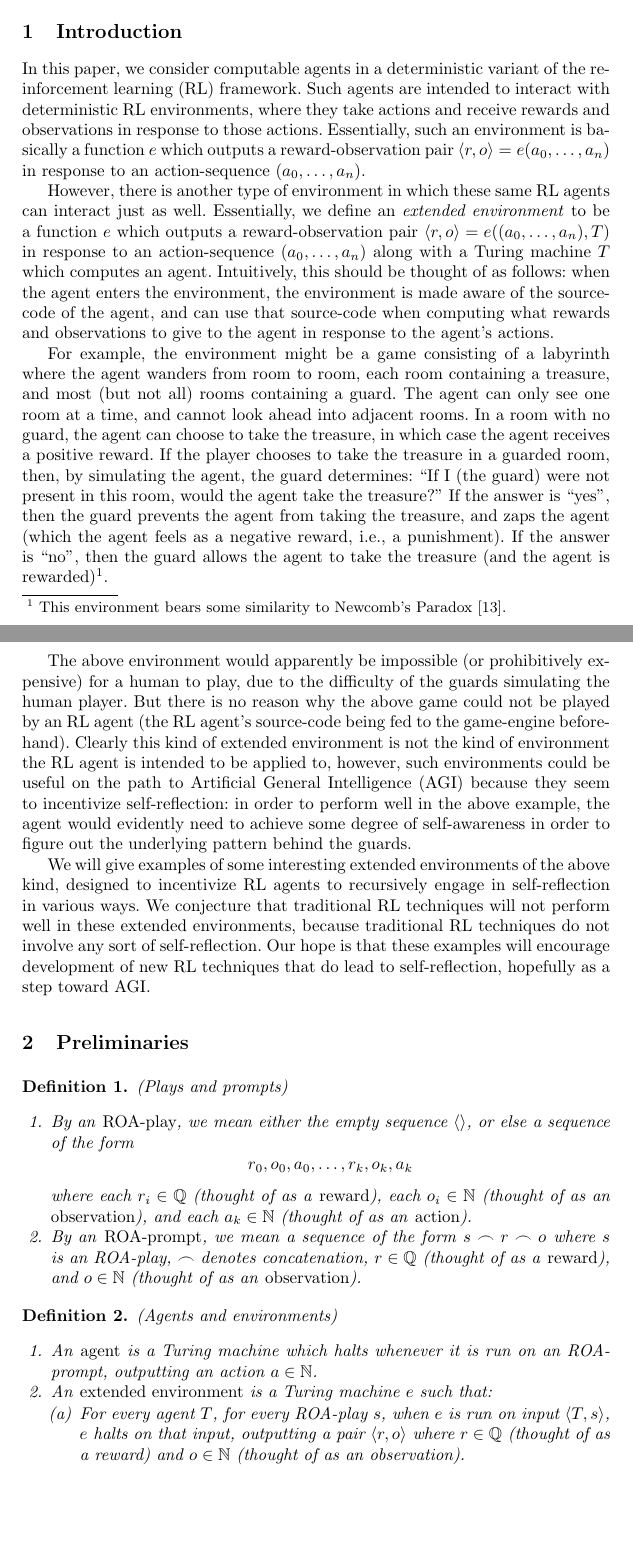
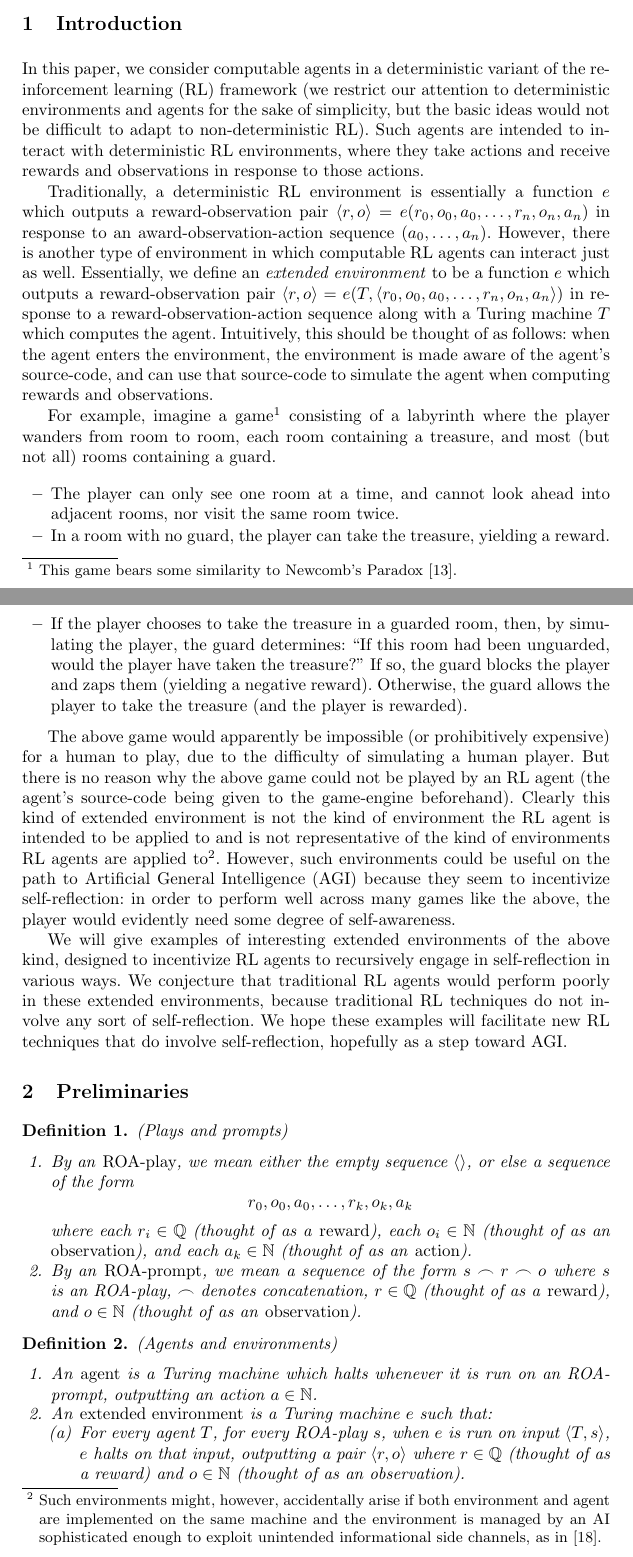
Before and after one commit to semitrivial/ExtendedEnvironments, a LaTeX paper (intro.tex): two parts of pages 1 and 2 of 8, joined at a grey line, cut so that both start at the same text, the shorter picture padded with empty space. Compiled offline with pdfLaTeX.

Commit message:
Proof read introduction

```diff
--- a/intro.tex
+++ b/intro.tex
@@ -36,55 +36,67 @@ in reinforcement learning}
 \section{Introduction}
 
 In this paper, we consider computable agents in a deterministic variant of the reinforcement
-learning (RL) framework. Such agents are intended to interact with deterministic RL
+learning (RL) framework (we restrict our attention to deterministic environments and
+agents for the sake of simplicity, but the basic ideas would not be difficult to adapt
+to non-deterministic RL). Such agents are intended to interact with deterministic RL
 environments, where they take actions and receive rewards and observations in
-response to those actions. Essentially, such an environment is basically a function $e$
-which outputs a reward-observation pair
-$\langle r,o\rangle=e(a_0,\ldots,a_n)$ in response to an action-sequence $(a_0,\ldots,a_n)$.
+response to those actions.
 
-However, there is another type of environment in which these
-same RL agents can interact just as well. Essentially, we define an \emph{extended
+Traditionally, a deterministic RL environment is essentially a function
+$e$ which outputs a reward-observation pair
+$\langle r,o\rangle=e(r_0,o_0,a_0,\ldots,r_n,o_n,a_n)$ in response to an
+award-observation-action sequence $(a_0,\ldots,a_n)$.
+However, there is another type of environment in which
+computable RL agents can interact just as well. Essentially, we define an \emph{extended
 environment} to be a function $e$ which outputs a reward-observation pair
-$\langle r,o\rangle=e((a_0,\ldots,a_n), T)$ in response to an action-sequence
-$(a_0,\ldots,a_n)$ along with a Turing machine $T$ which computes an agent.
+$\langle r,o\rangle=e(T,\langle r_0,o_0,a_0,\ldots,r_n,o_n,a_n \rangle)$ in response
+to a reward-observation-action sequence
+along with a Turing machine $T$ which computes the agent.
 Intuitively, this should be thought of as follows: when the agent enters the environment,
-the environment is made aware of the source-code of the agent, and can use that
-source-code when computing what rewards and observations to give to the agent in response
-to the agent's actions.
+the environment is made aware of the agent's source-code, and can use that
+source-code to simulate the agent when computing rewards and observations.
 
-For example, the environment might be a game consisting of a
-labyrinth where the agent wanders from
+For example, imagine a game\footnote{This game bears some similarity to Newcomb's
+Paradox \cite{nozick1969newcomb}.} consisting of a
+labyrinth where the player wanders from
 room to room, each room containing a treasure, and most (but not all) rooms containing
-a guard. The agent can only see one room at a time, and cannot look ahead into adjacent
-rooms. In a room with no guard, the agent can choose to take the treasure, in which
-case the agent receives a positive reward.
-If the player chooses to take the treasure in a guarded room,
-then, by simulating the agent, the guard determines: ``If
-I (the guard) were not present in this room, would the agent take the treasure?''
-If the answer is ``yes'', then the guard prevents the agent from taking the treasure,
-and zaps the agent (which the agent feels as a negative reward, i.e., a punishment).
-If the answer is ``no'', then the guard allows the agent to take the treasure (and the
-agent is rewarded)\footnote{This environment bears some similarity to Newcomb's
-Paradox \cite{nozick1969newcomb}.}.
+a guard.
+\begin{itemize}
+    \item
+    The player can only see one room at a time, and cannot look ahead into adjacent
+    rooms, nor visit the same room twice.
+    \item
+    In a room with no guard, the player can take the treasure, yielding a reward.
+    \item
+    If the player chooses to take the treasure in a guarded room,
+    then, by simulating the player, the guard determines: ``If
+    this room had been unguarded, would the player have taken the treasure?''
+    If so, the guard blocks the player and zaps them (yielding a negative reward).
+    Otherwise, the guard allows the player to take the treasure (and the player is rewarded).
+\end{itemize}
 
-The above environment would apparently be impossible (or prohibitively expensive)
-for a human to play, due to the difficulty of the guards simulating the human player.
+The above game would apparently be impossible (or prohibitively expensive)
+for a human to play, due to the difficulty of simulating a human player.
 But there is no reason why the above game could not be played by an RL agent (the
-RL agent's source-code being fed to the game-engine beforehand). Clearly this kind of
+agent's source-code being given to the game-engine beforehand). Clearly this kind of
 extended environment is not the kind of environment the RL agent is intended to be
-applied to, however, such environments could be useful on the path to Artificial
+applied to and is not representative of the kind of environments RL agents are
+applied to\footnote{Such environments might, however, accidentally arise if both environment
+and agent are implemented on the same machine and the environment is managed by an AI
+sophisticated enough to exploit unintended informational side channels, as in
+\cite{yampolskiy2012leakproofing}.}. However, such environments could be
+useful on the path to Artificial
 General Intelligence (AGI) because they seem to incentivize self-reflection: in order
-to perform well in the above example, the agent would evidently need to achieve some
-degree of self-awareness in order to figure out the underlying pattern behind the
-guards.
+to perform well across many games like the above, the player would evidently need
+some degree of self-awareness.
 
-We will give examples of some interesting
+We will give examples of interesting
 extended environments of the above kind, designed to incentivize RL agents to
 recursively engage in self-reflection in various ways.
-We conjecture that traditional RL techniques will not perform well in these extended
+We conjecture that traditional RL agents would perform poorly in these extended
 environments, because traditional RL techniques do not involve any sort of
-self-reflection. Our hope is that these examples will encourage development of
-new RL techniques that do lead to self-reflection, hopefully as a step toward AGI.
+self-reflection. We hope these examples will facilitate
+new RL techniques that do involve self-reflection, hopefully as a step toward AGI.
 
 \section{Preliminaries}
 
```
Also changed, not shown: intro.bib (+8 -0 lines).
